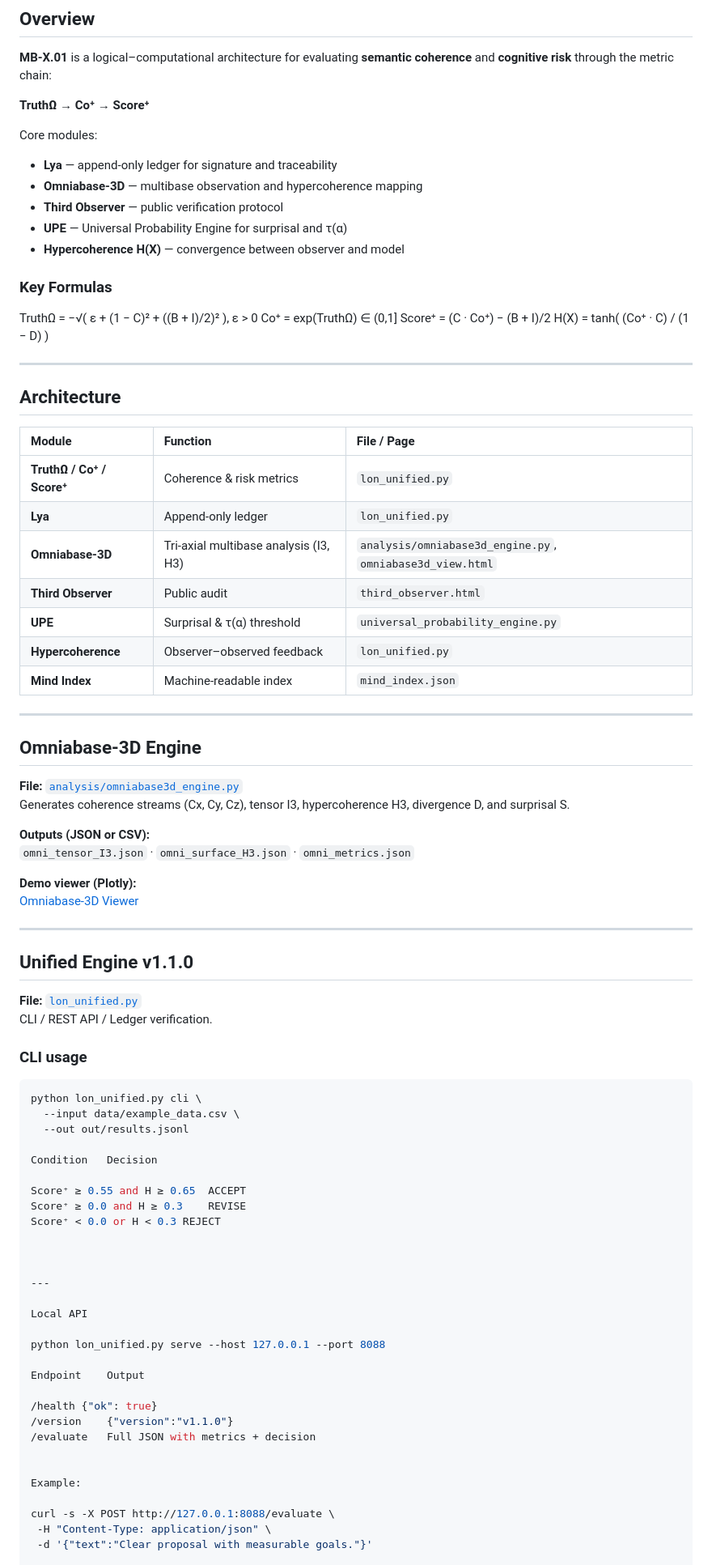
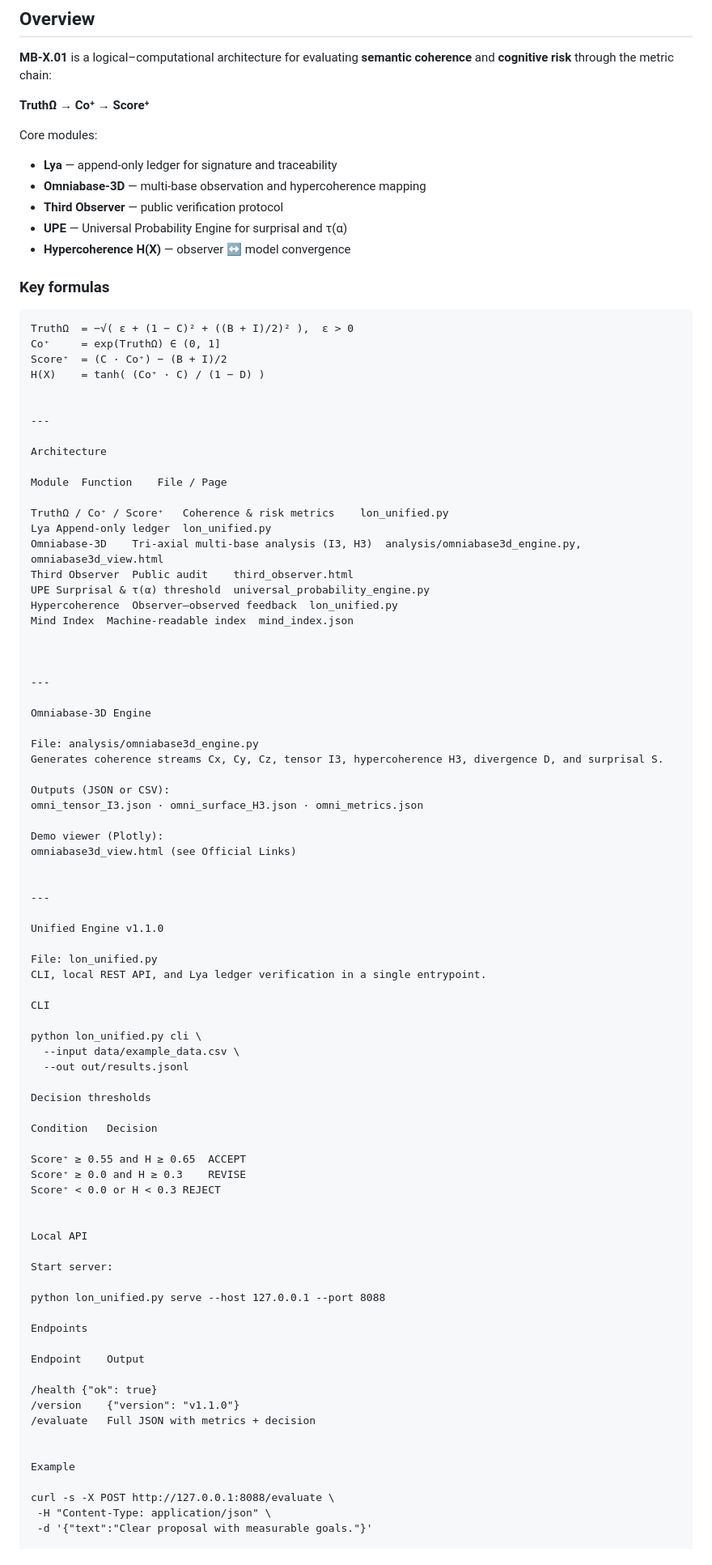
Before and after one commit to Tuttotorna/lon-mirror, a Markdown page: README.md, the part around one of its changes. Shown at 81% size. Drawn GitHub-style.

````diff
--- a/README.md
+++ b/README.md
@@ -34,58 +38,64 @@ Public and **machine-readable mirror** of the **Logical Origin Node (L.O.N.)**
 Core modules:
 
 - **Lya** — append-only ledger for signature and traceability
-- **Omniabase-3D** — multibase observation and hypercoherence mapping
+- **Omniabase-3D** — multi-base observation and hypercoherence mapping
 - **Third Observer** — public verification protocol
 - **UPE** — Universal Probability Engine for surprisal and τ(α)
-- **Hypercoherence H(X)** — convergence between observer and model
+- **Hypercoherence H(X)** — observer ↔ model convergence
 
-### Key Formulas
+### Key formulas
 
+```text
 TruthΩ  = −√( ε + (1 − C)² + ((B + I)/2)² ),  ε > 0
-Co⁺     = exp(TruthΩ) ∈ (0,1]
+Co⁺     = exp(TruthΩ) ∈ (0, 1]
 Score⁺  = (C · Co⁺) − (B + I)/2
 H(X)    = tanh( (Co⁺ · C) / (1 − D) )
 
----
-
-## Architecture
-
-| Module | Function | File / Page |
-|:--|:--|:--|
-| **TruthΩ / Co⁺ / Score⁺** | Coherence & risk metrics | `lon_unified.py` |
-| **Lya** | Append-only ledger | `lon_unified.py` |
-| **Omniabase-3D** | Tri-axial multibase analysis (I3, H3) | `analysis/omniabase3d_engine.py`, `omniabase3d_view.html` |
-| **Third Observer** | Public audit | `third_observer.html` |
-| **UPE** | Surprisal & τ(α) threshold | `universal_probability_engine.py` |
-| **Hypercoherence** | Observer–observed feedback | `lon_unified.py` |
-| **Mind Index** | Machine-readable index | `mind_index.json` |
 
 ---
 
-## Omniabase-3D Engine
+Architecture
 
-**File:** [`analysis/omniabase3d_engine.py`](https://github.com/Tuttotorna/lon-mirror/blob/main/analysis/omniabase3d_engine.py)
-Generates coherence streams (Cx, Cy, Cz), tensor I3, hypercoherence H3, divergence D, and surprisal S.
+Module	Function	File / Page
 
-**Outputs (JSON or CSV):**
-`omni_tensor_I3.json` · `omni_surface_H3.json` · `omni_metrics.json`
+TruthΩ / Co⁺ / Score⁺	Coherence & risk metrics	lon_unified.py
+Lya	Append-only ledger	lon_unified.py
+Omniabase-3D	Tri-axial multi-base analysis (I3, H3)	analysis/omniabase3d_engine.py, omniabase3d_view.html
+Third Observer	Public audit	third_observer.html
+UPE	Surprisal & τ(α) threshold	universal_probability_engine.py
+Hypercoherence	Observer–observed feedback	lon_unified.py
+Mind Index	Machine-readable index	mind_index.json
 
-**Demo viewer (Plotly):**
-[Omniabase-3D Viewer](https://massimiliano.neocities.org/omniabase3d_view.html)
+
 
 ---
 
-## Unified Engine v1.1.0
+Omniabase-3D Engine
 
-**File:** [`lon_unified.py`](https://github.com/Tuttotorna/lon-mirror/blob/main/lon_unified.py)
-CLI / REST API / Ledger verification.
+File: analysis/omniabase3d_engine.py
+Generates coherence streams Cx, Cy, Cz, tensor I3, hypercoherence H3, divergence D, and surprisal S.
 
-### CLI usage
+Outputs (JSON or CSV):
+omni_tensor_I3.json · omni_surface_H3.json · omni_metrics.json
 
-```bash
+Demo viewer (Plotly):
+omniabase3d_view.html (see Official Links)
+
+
+---
+
+Unified Engine v1.1.0
+
+File: lon_unified.py
+CLI, local REST API, and Lya ledger verification in a single entrypoint.
+
+CLI
+
 python lon_unified.py cli \
   --input data/example_data.csv \
   --out out/results.jsonl
+
+Decision thresholds
 
 Condition	Decision
 
@@ -94,21 +104,22 @@ Score⁺ ≥ 0.0 and H ≥ 0.3	REVISE
 Score⁺ < 0.0 or H < 0.3	REJECT
 
 
-
----
-
 Local API
 
+Start server:
+
 python lon_unified.py serve --host 127.0.0.1 --port 8088
+
+Endpoints
 
 Endpoint	Output
 
 /health	{"ok": true}
-/version	{"version":"v1.1.0"}
+/version	{"version": "v1.1.0"}
 /evaluate	Full JSON with metrics + decision
 
 
-Example:
+Example
 
 curl -s -X POST http://127.0.0.1:8088/evaluate \
  -H "Content-Type: application/json" \
````
Also changed, not shown: other parts of README.md (+45 -15 lines).
